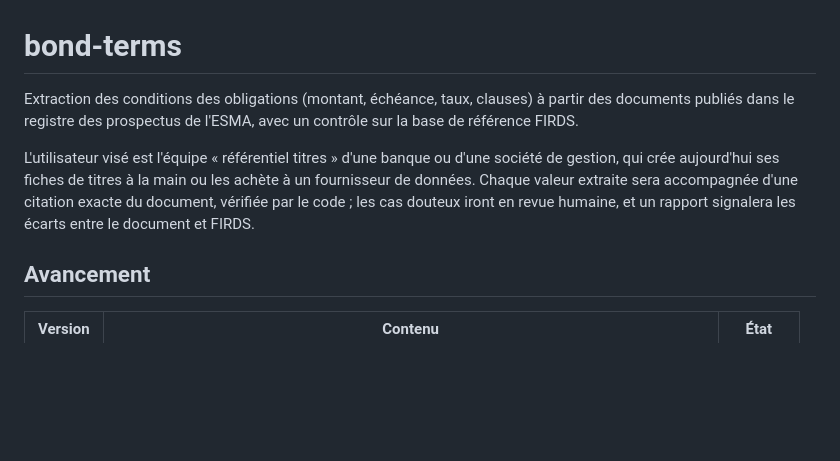
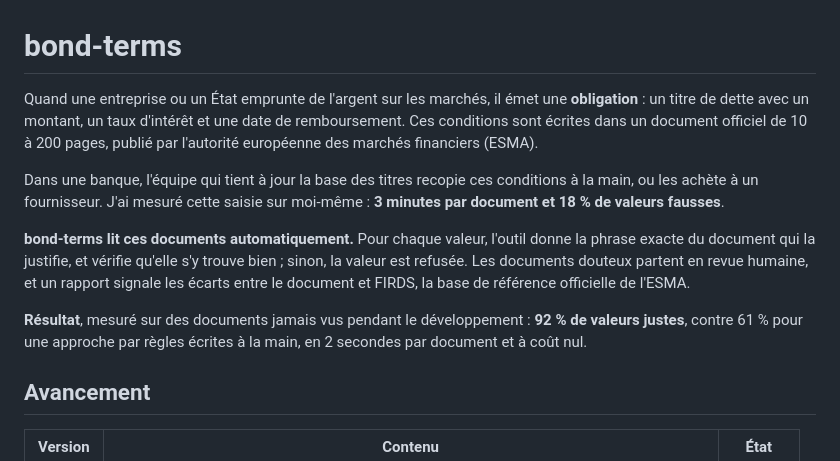
Before and after one commit to mangnathan/bond-terms, a Markdown page: README.md, the part around the change. GitHub-like rendering; blank space fills up the shorter version.

Commit message:
docs: un début de README lisible sans notions financières
Le README commence par définir une obligation en mots simples, chiffre le
problème avant la solution (3 minutes et 18 % de valeurs fausses en saisie
manuelle) et donne le résultat mesuré sur des documents jamais vus (92 % contre
61 % pour les règles). Le texte n'est plus au futur : tout cela existe.

```diff
--- a/README.md
+++ b/README.md
@@ -1,8 +1,12 @@
 # bond-terms
 
-Extraction des conditions des obligations (montant, échéance, taux, clauses) à partir des documents publiés dans le registre des prospectus de l'ESMA, avec un contrôle sur la base de référence FIRDS.
+Quand une entreprise ou un État emprunte de l'argent sur les marchés, il émet une **obligation** : un titre de dette avec un montant, un taux d'intérêt et une date de remboursement. Ces conditions sont écrites dans un document officiel de 10 à 200 pages, publié par l'autorité européenne des marchés financiers (ESMA).
 
-L'utilisateur visé est l'équipe « référentiel titres » d'une banque ou d'une société de gestion, qui crée aujourd'hui ses fiches de titres à la main ou les achète à un fournisseur de données. Chaque valeur extraite sera accompagnée d'une citation exacte du document, vérifiée par le code ; les cas douteux iront en revue humaine, et un rapport signalera les écarts entre le document et FIRDS.
+Dans une banque, l'équipe qui tient à jour la base des titres recopie ces conditions à la main, ou les achète à un fournisseur. J'ai mesuré cette saisie sur moi-même : **3 minutes par document et 18 % de valeurs fausses**.
+
+**bond-terms lit ces documents automatiquement.** Pour chaque valeur, l'outil donne la phrase exacte du document qui la justifie, et vérifie qu'elle s'y trouve bien ; sinon, la valeur est refusée. Les documents douteux partent en revue humaine, et un rapport signale les écarts entre le document et FIRDS, la base de référence officielle de l'ESMA.
+
+**Résultat**, mesuré sur des documents jamais vus pendant le développement : **92 % de valeurs justes**, contre 61 % pour une approche par règles écrites à la main, en 2 secondes par document et à coût nul.
 
 ## Avancement
 
```
